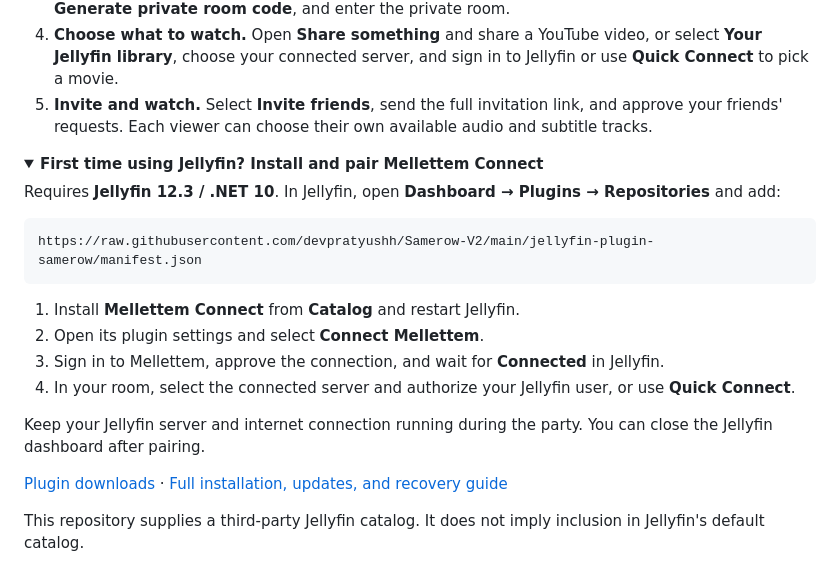
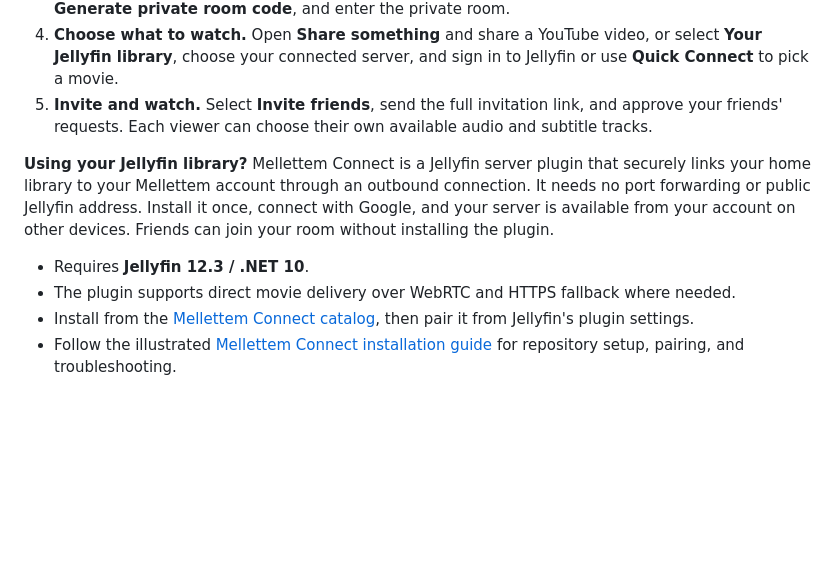
Before and after one commit to devpratyushh/Samerow-V2, a Markdown page: README.md, the part around the change. Rendered like a GitHub page; folded sections open; blank space fills up the shorter version.

Commit message:
Add illustrated Jellyfin plugin installation guide

````diff
--- a/README.md
+++ b/README.md
@@ -42,27 +42,12 @@ Your Jellyfin server stays at home. **Mellettem Connect** links it to your accou
 4. **Choose what to watch.** Open **Share something** and share a YouTube video, or select **Your Jellyfin library**, choose your connected server, and sign in to Jellyfin or use **Quick Connect** to pick a movie.
 5. **Invite and watch.** Select **Invite friends**, send the full invitation link, and approve your friends' requests. Each viewer can choose their own available audio and subtitle tracks.
 
-<details>
-<summary><strong>First time using Jellyfin? Install and pair Mellettem Connect</strong></summary>
+**Using your Jellyfin library?** Mellettem Connect is a Jellyfin server plugin that securely links your home library to your Mellettem account through an outbound connection. It needs no port forwarding or public Jellyfin address. Install it once, connect with Google, and your server is available from your account on other devices. Friends can join your room without installing the plugin.
 
-Requires **Jellyfin 12.3 / .NET 10**. In Jellyfin, open **Dashboard → Plugins → Repositories** and add:
-
-```text
-https://raw.githubusercontent.com/devpratyushh/Samerow-V2/main/jellyfin-plugin-samerow/manifest.json
-```
-
-1. Install **Mellettem Connect** from **Catalog** and restart Jellyfin.
-2. Open its plugin settings and select **Connect Mellettem**.
-3. Sign in to Mellettem, approve the connection, and wait for **Connected** in Jellyfin.
-4. In your room, select the connected server and authorize your Jellyfin user, or use **Quick Connect**.
-
-Keep your Jellyfin server and internet connection running during the party. You can close the Jellyfin dashboard after pairing.
-
-[Plugin downloads](https://github.com/devpratyushh/Samerow-V2/releases) · [Full installation, updates, and recovery guide](jellyfin-plugin-mellettem/README.md)
-
-This repository supplies a third-party Jellyfin catalog. It does not imply inclusion in Jellyfin's default catalog.
-
-</details>
+- Requires **Jellyfin 12.3 / .NET 10**.
+- The plugin supports direct movie delivery over WebRTC and HTTPS fallback where needed.
+- Install from the [Mellettem Connect catalog](jellyfin-plugin-samerow/manifest.json), then pair it from Jellyfin's plugin settings.
+- Follow the illustrated [Mellettem Connect installation guide](docs/mellettem-connect-installation.md) for repository setup, pairing, and troubleshooting.
 
 ![Mellettem lobby with sign-in, room controls, and connected-library access](docs/images/lobby.jpg)
 
````
Also changed, not shown: docs/mellettem-connect-installation.md (added, +53 -0 lines), docs/screenshots/mellettem-connect-dashboard.png (added).
